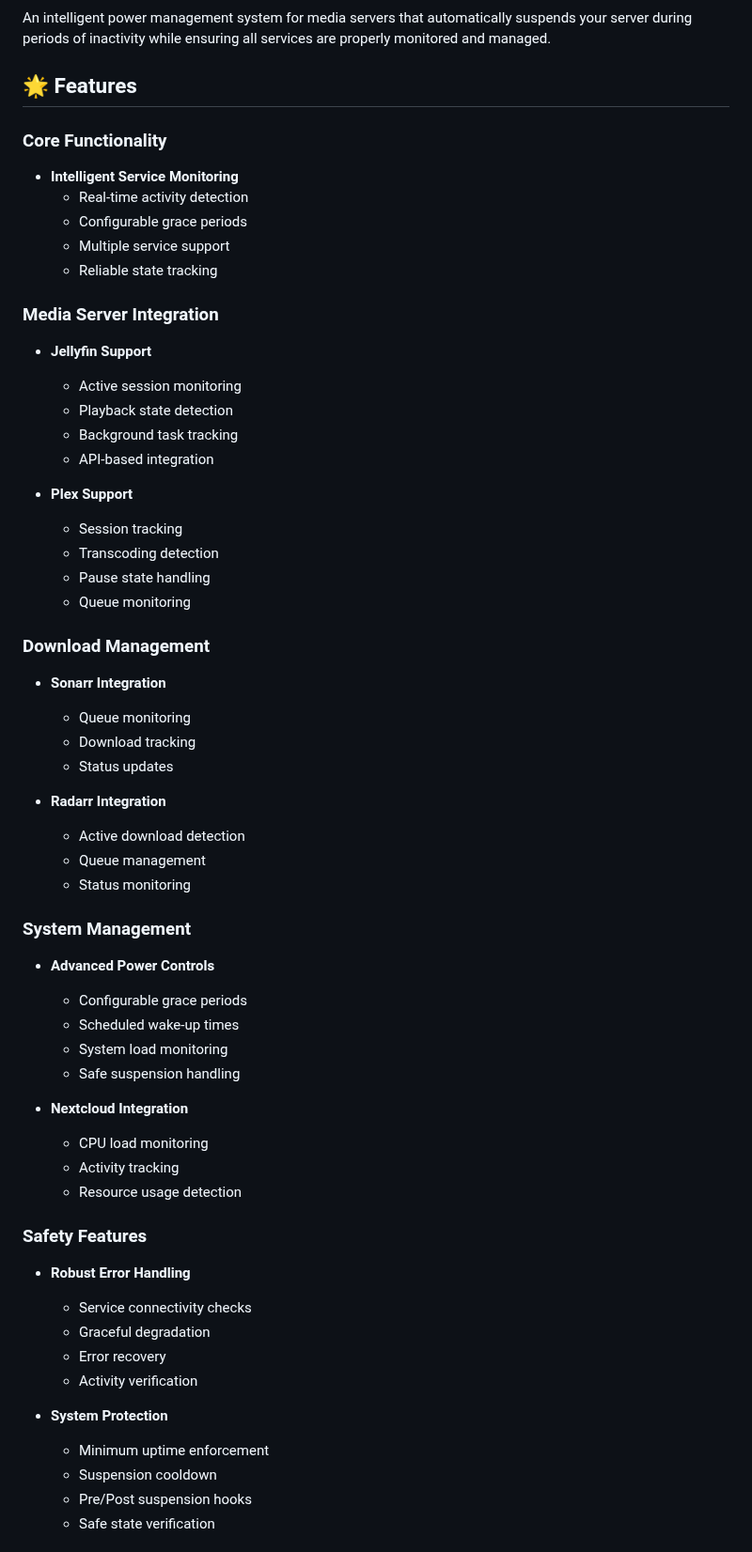
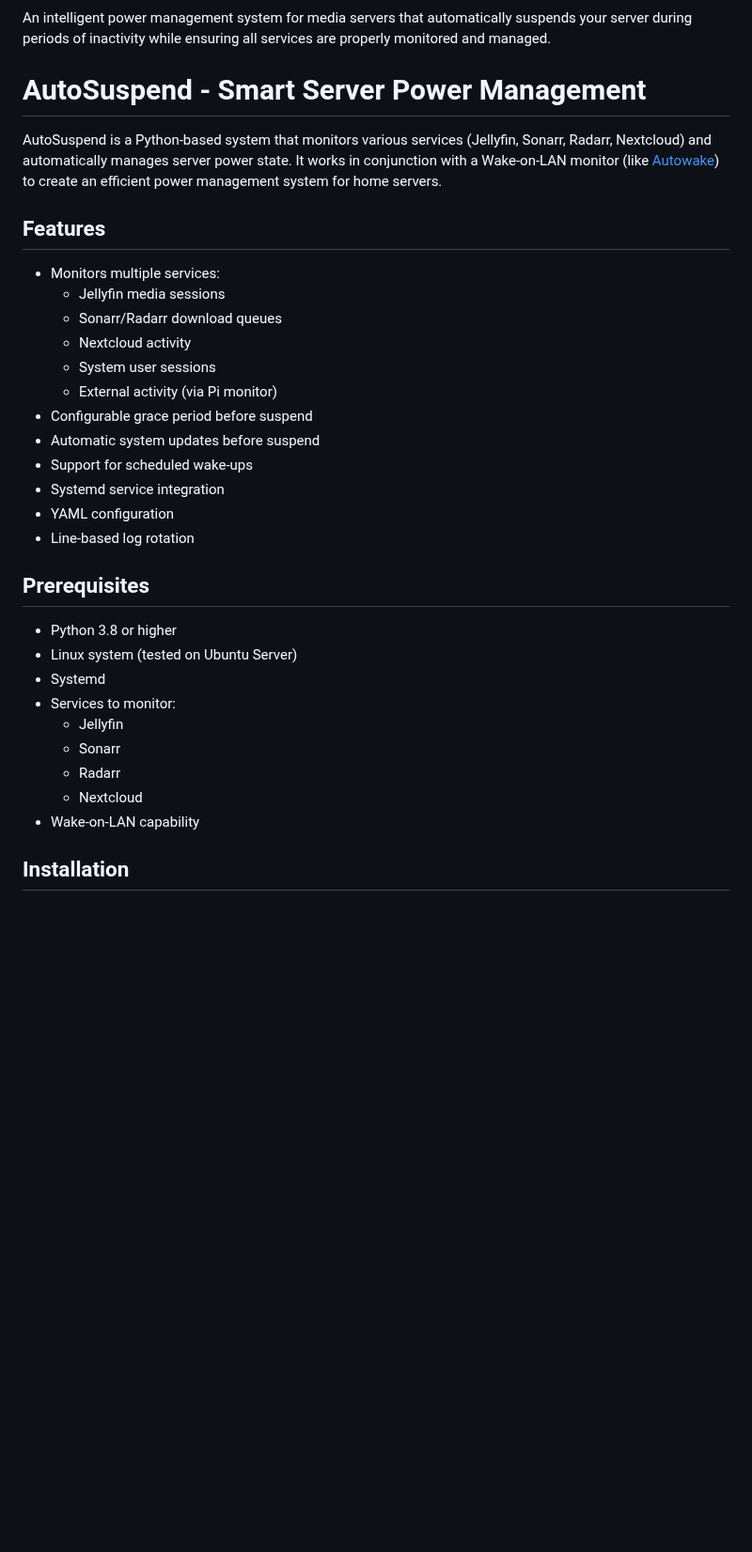
Before and after one commit to pirelike/mediaserver-autosuspend, a Markdown page: README.md, the part around one of its changes. Shown at 94% size. GitHub-like rendering; blank space fills up the shorter version.

```diff
--- a/README.md
+++ b/README.md
@@ -6,61 +6,36 @@
 
 An intelligent power management system for media servers that automatically suspends your server during periods of inactivity while ensuring all services are properly monitored and managed.
 
-## 🌟 Features
+# AutoSuspend - Smart Server Power Management
 
-### Core Functionality
-- **Intelligent Service Monitoring**
-  - Real-time activity detection
-  - Configurable grace periods
-  - Multiple service support
-  - Reliable state tracking
+AutoSuspend is a Python-based system that monitors various services (Jellyfin, Sonarr, Radarr, Nextcloud) and automatically manages server power state. It works in conjunction with a Wake-on-LAN monitor (like [Autowake](link-to-autowake)) to create an efficient power management system for home servers.
 
-### Media Server Integration
-- **Jellyfin Support**
-  - Active session monitoring
-  - Playback state detection
-  - Background task tracking
-  - API-based integration
+## Features
 
-- **Plex Support**
-  - Session tracking
-  - Transcoding detection
-  - Pause state handling
-  - Queue monitoring
+- Monitors multiple services:
+  - Jellyfin media sessions
+  - Sonarr/Radarr download queues
+  - Nextcloud activity
+  - System user sessions
+  - External activity (via Pi monitor)
+- Configurable grace period before suspend
+- Automatic system updates before suspend
+- Support for scheduled wake-ups
+- Systemd service integration
+- YAML configuration
+- Line-based log rotation
 
-### Download Management
-- **Sonarr Integration**
-  - Queue monitoring
-  - Download tracking
-  - Status updates
+## Prerequisites
 
-- **Radarr Integration**
-  - Active download detection
-  - Queue management
-  - Status monitoring
+- Python 3.8 or higher
+- Linux system (tested on Ubuntu Server)
+- Systemd
+- Services to monitor:
+  - Jellyfin
+  - Sonarr
+  - Radarr
+  - Nextcloud
+- Wake-on-LAN capability
 
-### System Management
-- **Advanced Power Controls**
-  - Configurable grace periods
-  - Scheduled wake-up times
-  - System load monitoring
-  - Safe suspension handling
+## Installation
 
-- **Nextcloud Integration**
-  - CPU load monitoring
-  - Activity tracking
-  - Resource usage detection
-
-### Safety Features
-- **Robust Error Handling**
-  - Service connectivity checks
-  - Graceful degradation
-  - Error recovery
-  - Activity verification
-
-- **System Protection**
-  - Minimum uptime enforcement
-  - Suspension cooldown
-  - Pre/Post suspension hooks
-  - Safe state verification
-
```
Also changed, not shown: other parts of README.md (+203 -295 lines).
